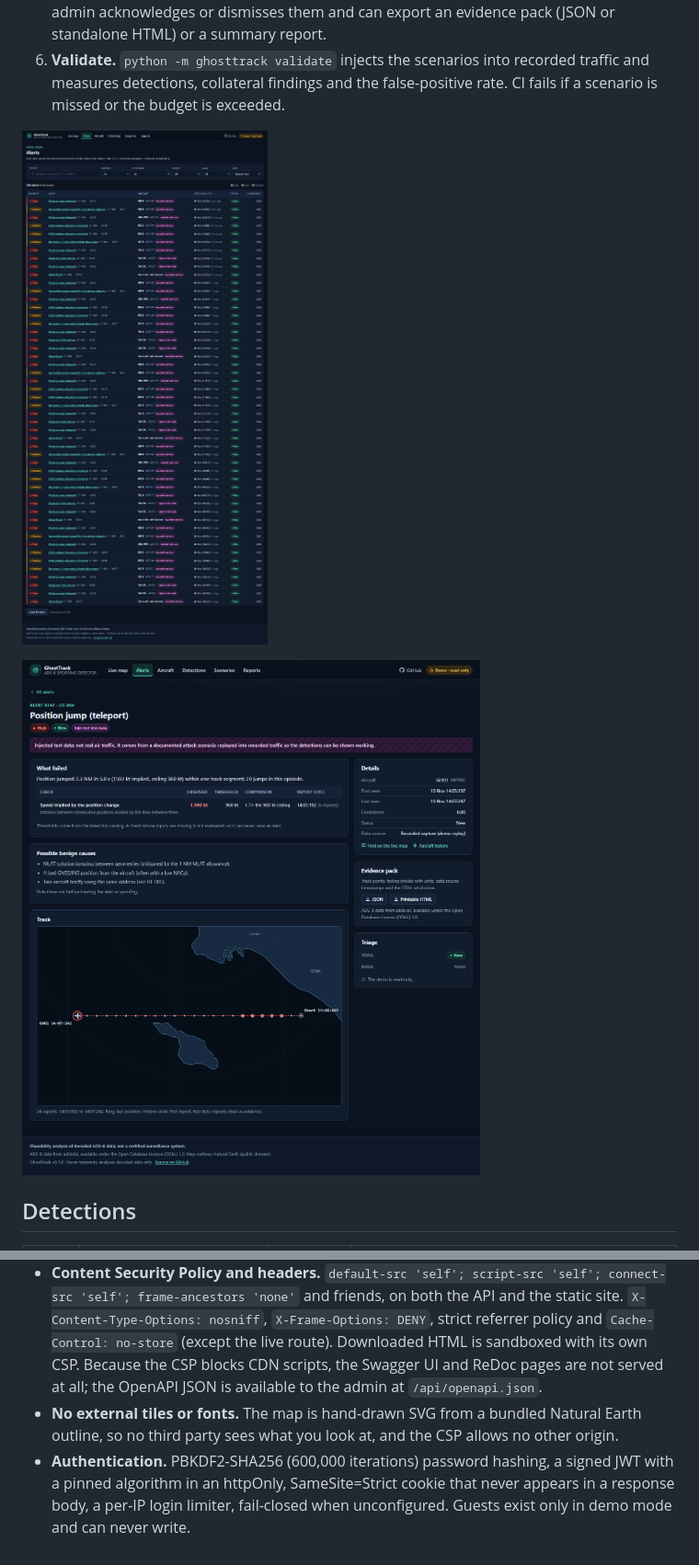
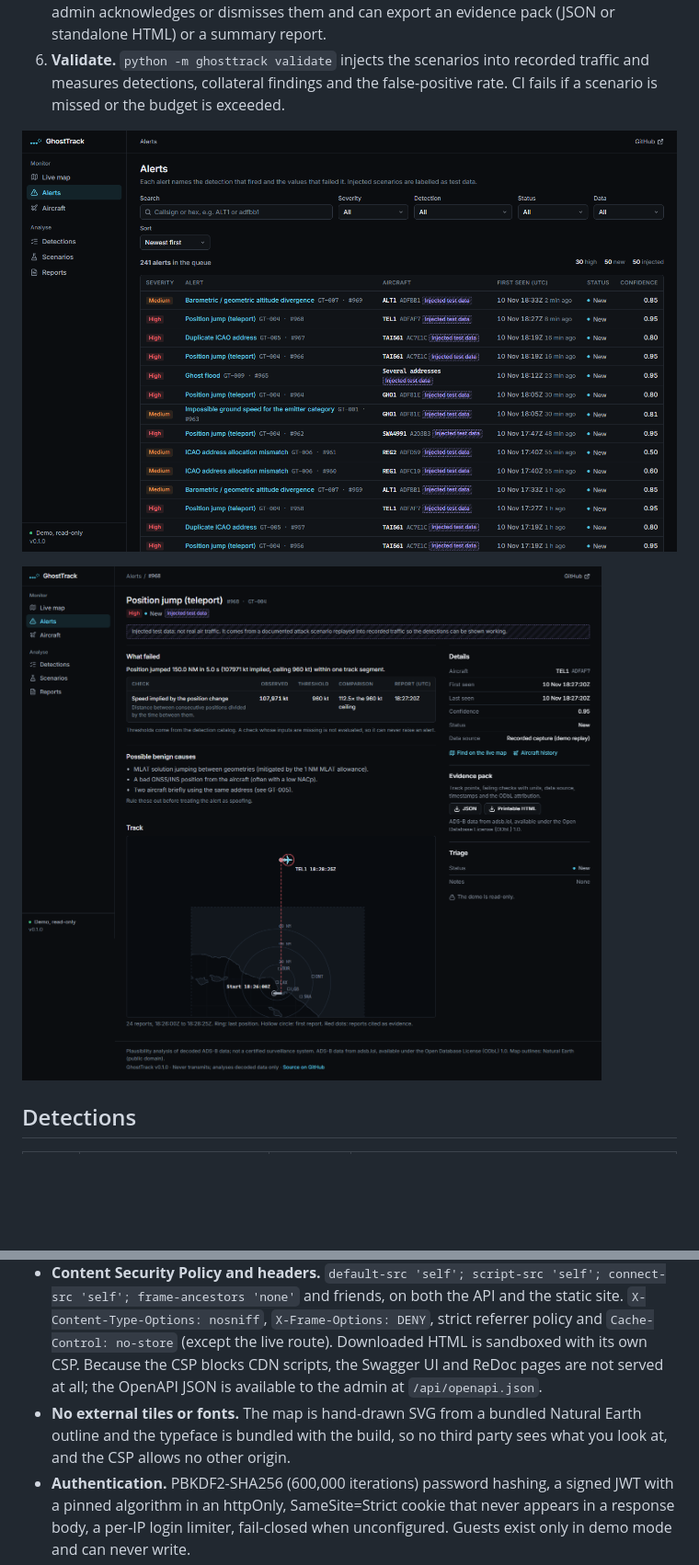
Before and after one commit to AndrewPrice98/GhostTrack, a Markdown page: README.md, 2 parts joined by grey strips. Shown at 92% size. Drawn GitHub-style; pictures changed too: docs/screenshots/alert-detail.png, docs/screenshots/alerts.png; blank space fills up the shorter version.

Commit message:
docs: retake screenshots for the new interface and update the README captions

```diff
--- a/README.md
+++ b/README.md
@@ -195,7 +195,7 @@ flowchart LR
 
 - **SSRF prevention.** The only outbound host is `api.adsb.lol`, a constant in the code and never taken from input. The request path is built from numbers only (latitude, longitude and radius from an allow-listed region table), the opener refuses every redirect and ignores proxy environment variables, HTTPS is enforced, bodies over 5 MB are refused, and the timeout is 3 s. There is no route that fetches a user-supplied URL.
 - **Content Security Policy and headers.** `default-src 'self'; script-src 'self'; connect-src 'self'; frame-ancestors 'none'` and friends, on both the API and the static site. `X-Content-Type-Options: nosniff`, `X-Frame-Options: DENY`, strict referrer policy and `Cache-Control: no-store` (except the live route). Downloaded HTML is sandboxed with its own CSP. Because the CSP blocks CDN scripts, the Swagger UI and ReDoc pages are not served at all; the OpenAPI JSON is available to the admin at `/api/openapi.json`.
-- **No external tiles or fonts.** The map is hand-drawn SVG from a bundled Natural Earth outline, so no third party sees what you look at, and the CSP allows no other origin.
+- **No external tiles or fonts.** The map is hand-drawn SVG from a bundled Natural Earth outline and the typeface is bundled with the build, so no third party sees what you look at, and the CSP allows no other origin.
 - **Authentication.** PBKDF2-SHA256 (600,000 iterations) password hashing, a signed JWT with a pinned algorithm in an httpOnly, SameSite=Strict cookie that never appears in a response body, a per-IP login limiter, fail-closed when unconfigured. Guests exist only in demo mode and can never write.
 - **Untrusted input.** Every filter is allow-listed or validated, SQL is parameterized, request bodies are capped (64 KiB, or the upload cap for recordings), uploads are size- and decompression-limited and labelled "Uploaded recording (unverified)", and the upstream clock is not trusted.
 - **Supply chain.** CI runs `pip-audit`, `npm audit` (high) and gitleaks; Dependabot is enabled.
```
Also changed, not shown: other parts of README.md (+1 -1 lines), docs/screenshots/detections.png, docs/screenshots/live-map.png, docs/screenshots/scenario-player.png.
